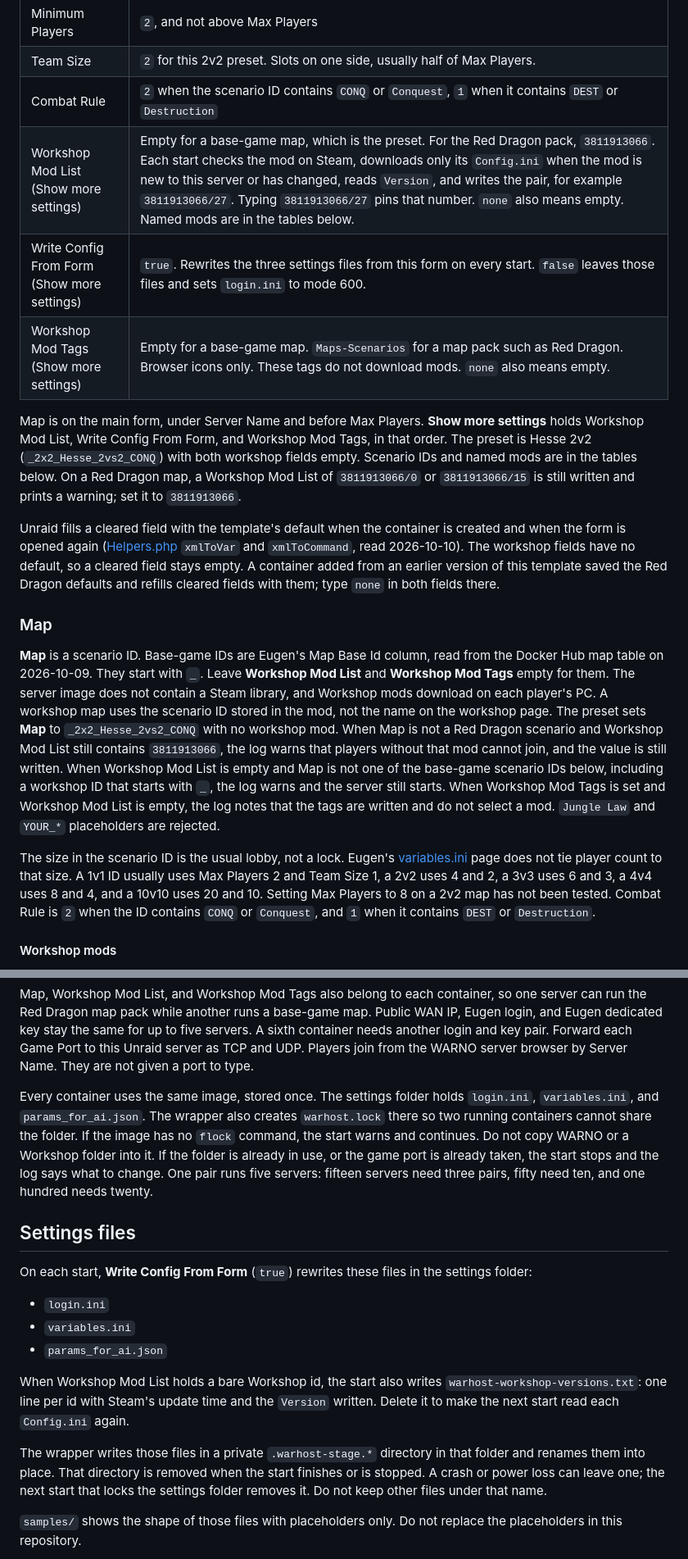
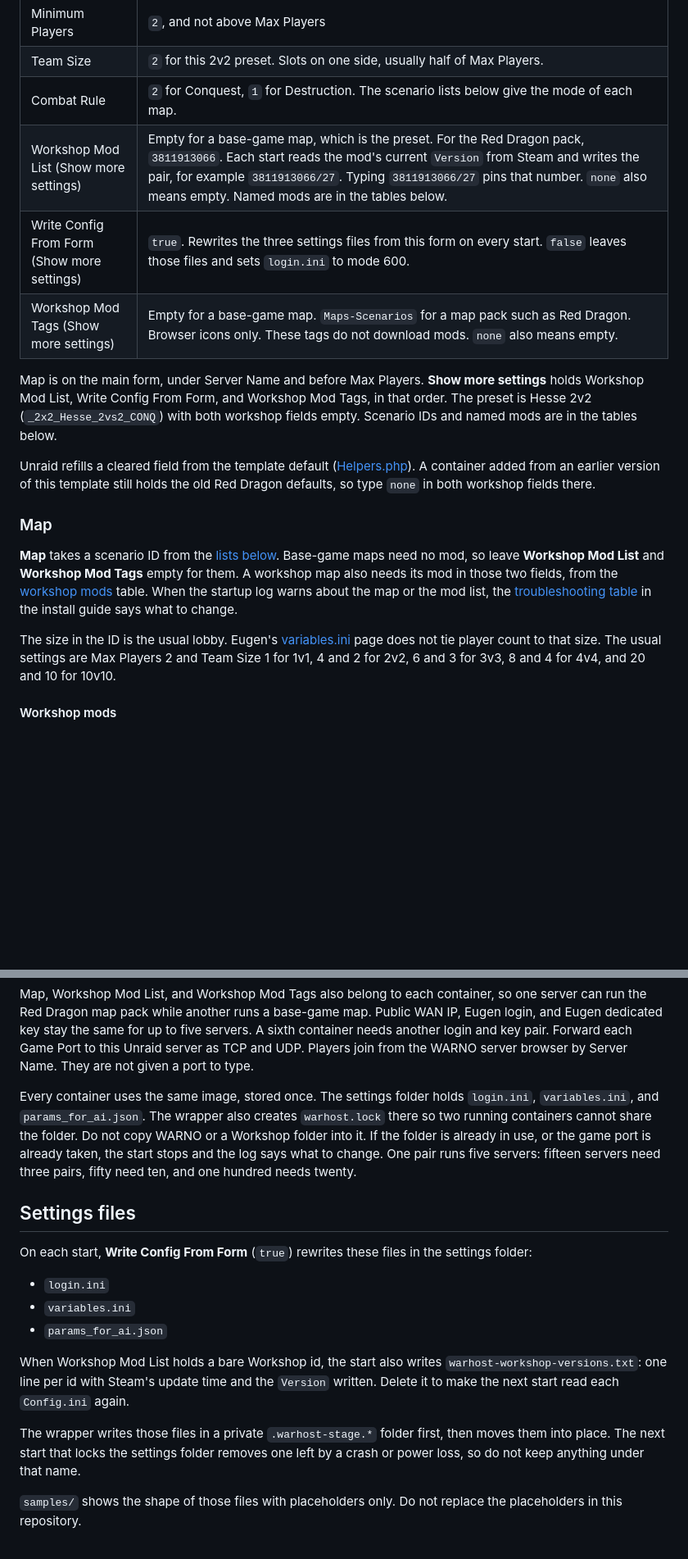
Before and after one commit to suchamoneypit/WARHOST, a Markdown page: README.md, 2 parts joined by grey strips. Shown at 82% size. Rendered like a GitHub page; blank space fills up the shorter version.

Commit message:
Keep the README a host's map reference instead of a list of wrapper edge cases.

```diff
--- a/README.md
+++ b/README.md
@@ -85,11 +85,11 @@ Fill in:
 </tr>
 <tr>
 <td nowrap>Combat Rule</td>
-<td><code>2</code> when the scenario ID contains <code>CONQ</code> or <code>Conquest</code>, <code>1</code> when it contains <code>DEST</code> or <code>Destruction</code></td>
+<td><code>2</code> for Conquest, <code>1</code> for Destruction. The scenario lists below give the mode of each map.</td>
 </tr>
 <tr>
 <td nowrap>Workshop Mod List (Show more settings)</td>
-<td>Empty for a base-game map, which is the preset. For the Red Dragon pack, <code>3811913066</code>. Each start checks the mod on Steam, downloads only its <code>Config.ini</code> when the mod is new to this server or has changed, reads <code>Version</code>, and writes the pair, for example <code>3811913066/27</code>. Typing <code>3811913066/27</code> pins that number. <code>none</code> also means empty. Named mods are in the tables below.</td>
+<td>Empty for a base-game map, which is the preset. For the Red Dragon pack, <code>3811913066</code>. Each start reads the mod's current <code>Version</code> from Steam and writes the pair, for example <code>3811913066/27</code>. Typing <code>3811913066/27</code> pins that number. <code>none</code> also means empty. Named mods are in the tables below.</td>
 </tr>
 <tr>
 <td nowrap>Write Config From Form (Show more settings)</td>
@@ -102,15 +102,15 @@ Fill in:
 </tbody>
 </table>
 
-Map is on the main form, under Server Name and before Max Players. **Show more settings** holds Workshop Mod List, Write Config From Form, and Workshop Mod Tags, in that order. The preset is Hesse 2v2 (`_2x2_Hesse_2vs2_CONQ`) with both workshop fields empty. Scenario IDs and named mods are in the tables below. On a Red Dragon map, a Workshop Mod List of `3811913066/0` or `3811913066/15` is still written and prints a warning; set it to `3811913066`.
+Map is on the main form, under Server Name and before Max Players. **Show more settings** holds Workshop Mod List, Write Config From Form, and Workshop Mod Tags, in that order. The preset is Hesse 2v2 (`_2x2_Hesse_2vs2_CONQ`) with both workshop fields empty. Scenario IDs and named mods are in the tables below.
 
-Unraid fills a cleared field with the template's default when the container is created and when the form is opened again ([Helpers.php](https://github.com/unraid/webgui/blob/master/emhttp/plugins/dynamix.docker.manager/include/Helpers.php) `xmlToVar` and `xmlToCommand`, read 2026-10-10). The workshop fields have no default, so a cleared field stays empty. A container added from an earlier version of this template saved the Red Dragon defaults and refills cleared fields with them; type `none` in both fields there.
+Unraid refills a cleared field from the template default ([Helpers.php](https://github.com/unraid/webgui/blob/master/emhttp/plugins/dynamix.docker.manager/include/Helpers.php)). A container added from an earlier version of this template still holds the old Red Dragon defaults, so type `none` in both workshop fields there.
 
 ### Map
 
-**Map** is a scenario ID. Base-game IDs are Eugen's Map Base Id column, read from the Docker Hub map table on 2026-10-09. They start with `_`. Leave **Workshop Mod List** and **Workshop Mod Tags** empty for them. The server image does not contain a Steam library, and Workshop mods download on each player's PC. A workshop map uses the scenario ID stored in the mod, not the name on the workshop page. The preset sets **Map** to `_2x2_Hesse_2vs2_CONQ` with no workshop mod. When Map is not a Red Dragon scenario and Workshop Mod List still contains `3811913066`, the log warns that players without that mod cannot join, and the value is still written. When Workshop Mod List is empty and Map is not one of the base-game scenario IDs below, including a workshop ID that starts with `_`, the log warns and the server still starts. When Workshop Mod Tags is set and Workshop Mod List is empty, the log notes that the tags are written and do not select a mod. `Jungle Law` and `YOUR_*` placeholders are rejected.
+**Map** takes a scenario ID from the [lists below](#scenario-ids). Base-game maps need no mod, so leave **Workshop Mod List** and **Workshop Mod Tags** empty for them. A workshop map also needs its mod in those two fields, from the [workshop mods](#workshop-mods) table. When the startup log warns about the map or the mod list, the [troubleshooting table](docs/INSTALL-UNRAID.md#troubleshooting) in the install guide says what to change.
 
-The size in the scenario ID is the usual lobby, not a lock. Eugen's [variables.ini](https://hub.docker.com/r/eugensystems/warno) page does not tie player count to that size. A 1v1 ID usually uses Max Players 2 and Team Size 1, a 2v2 uses 4 and 2, a 3v3 uses 6 and 3, a 4v4 uses 8 and 4, and a 10v10 uses 20 and 10. Setting Max Players to 8 on a 2v2 map has not been tested. Combat Rule is `2` when the ID contains `CONQ` or `Conquest`, and `1` when it contains `DEST` or `Destruction`.
+The size in the ID is the usual lobby. Eugen's [variables.ini](https://hub.docker.com/r/eugensystems/warno) page does not tie player count to that size. The usual settings are Max Players 2 and Team Size 1 for 1v1, 4 and 2 for 2v2, 6 and 3 for 3v3, 8 and 4 for 4v4, and 20 and 10 for 10v10.
 
 #### Workshop mods
 
@@ -415,7 +413,7 @@ The container name, Game Port, Settings Folder, and Server Name are unique. The
 
 Map, Workshop Mod List, and Workshop Mod Tags also belong to each container, so one server can run the Red Dragon map pack while another runs a base-game map. Public WAN IP, Eugen login, and Eugen dedicated key stay the same for up to five servers. A sixth container needs another login and key pair. Forward each Game Port to this Unraid server as TCP and UDP. Players join from the WARNO server browser by Server Name. They are not given a port to type.
 
-Every container uses the same image, stored once. The settings folder holds `login.ini`, `variables.ini`, and `params_for_ai.json`. The wrapper also creates `warhost.lock` there so two running containers cannot share the folder. If the image has no `flock` command, the start warns and continues. Do not copy WARNO or a Workshop folder into it. If the folder is already in use, or the game port is already taken, the start stops and the log says what to change. One pair runs five servers: fifteen servers need three pairs, fifty need ten, and one hundred needs twenty.
+Every container uses the same image, stored once. The settings folder holds `login.ini`, `variables.ini`, and `params_for_ai.json`. The wrapper also creates `warhost.lock` there so two running containers cannot share the folder. Do not copy WARNO or a Workshop folder into it. If the folder is already in use, or the game port is already taken, the start stops and the log says what to change. One pair runs five servers: fifteen servers need three pairs, fifty need ten, and one hundred needs twenty.
 
 ## Settings files
 
@@ -427,7 +425,7 @@ On each start, **Write Config From Form** (`true`) rewrites these files in the s
 
 When Workshop Mod List holds a bare Workshop id, the start also writes `warhost-workshop-versions.txt`: one line per id with Steam's update time and the `Version` written. Delete it to make the next start read each `Config.ini` again.
 
-The wrapper writes those files in a private `.warhost-stage.*` directory in that folder and renames them into place. That directory is removed when the start finishes or is stopped. A crash or power loss can leave one; the next start that locks the settings folder removes it. Do not keep other files under that name.
+The wrapper writes those files in a private `.warhost-stage.*` folder first, then moves them into place. The next start that locks the settings folder removes one left by a crash or power loss, so do not keep anything under that name.
 
 `samples/` shows the shape of those files with placeholders only. Do not replace the placeholders in this repository.
 
```
Also changed, not shown: other parts of README.md (+14 -16 lines), docs/DECISIONS.md (+1 -1 lines).
